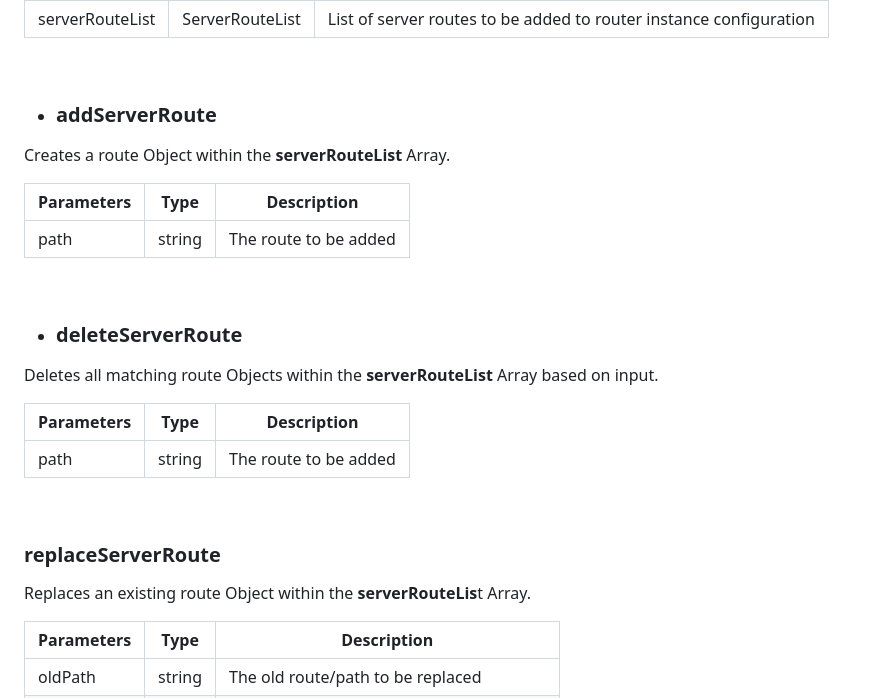
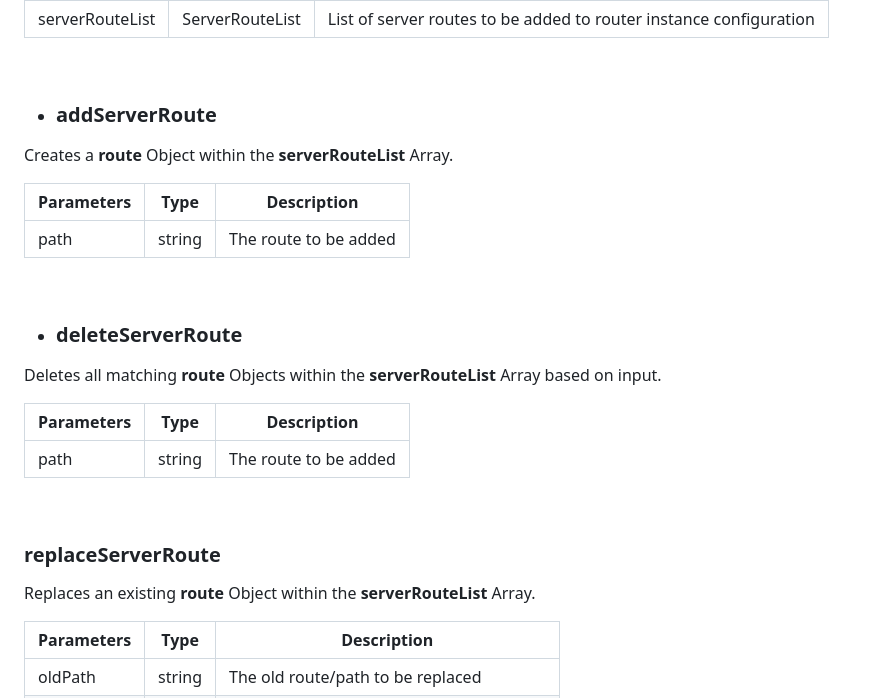
Before and after one commit to TechTB-OpenSource/tuijs-router, a Markdown page: README.md, the part around one of its changes. Rendered like a GitHub page.

```diff
--- a/README.md
+++ b/README.md
@@ -243,7 +243,7 @@ Sets the **routeListServer** array in the **routerConfig** Object.
 <br>
 
 - ### addServerRoute
-Creates a route Object within the **serverRouteList** Array.
+Creates a **route** Object within the **serverRouteList** Array.
 
 | Parameters   | Type     | Description               |
 |--------------|----------|---------------------------|
@@ -251,7 +251,7 @@ Creates a route Object within the **serverRouteList** Array.
 <br>
 
 - ### deleteServerRoute
-Deletes all matching route Objects within the **serverRouteList** Array based on input.
+Deletes all matching **route** Objects within the **serverRouteList** Array based on input.
 
 | Parameters   | Type     | Description               |
 |--------------|----------|---------------------------|
@@ -259,7 +259,7 @@ Deletes all matching route Objects within the **serverRouteList** Array based on
 <br>
 
 ### replaceServerRoute
-Replaces an existing route Object within the **serverRouteLis**t Array.
+Replaces an existing **route** Object within the **serverRouteList** Array.
 
 | Parameters   | Type     | Description                               |
 |--------------|----------|-------------------------------------------|
```
Also changed, not shown: other parts of README.md (+7 -7 lines).
